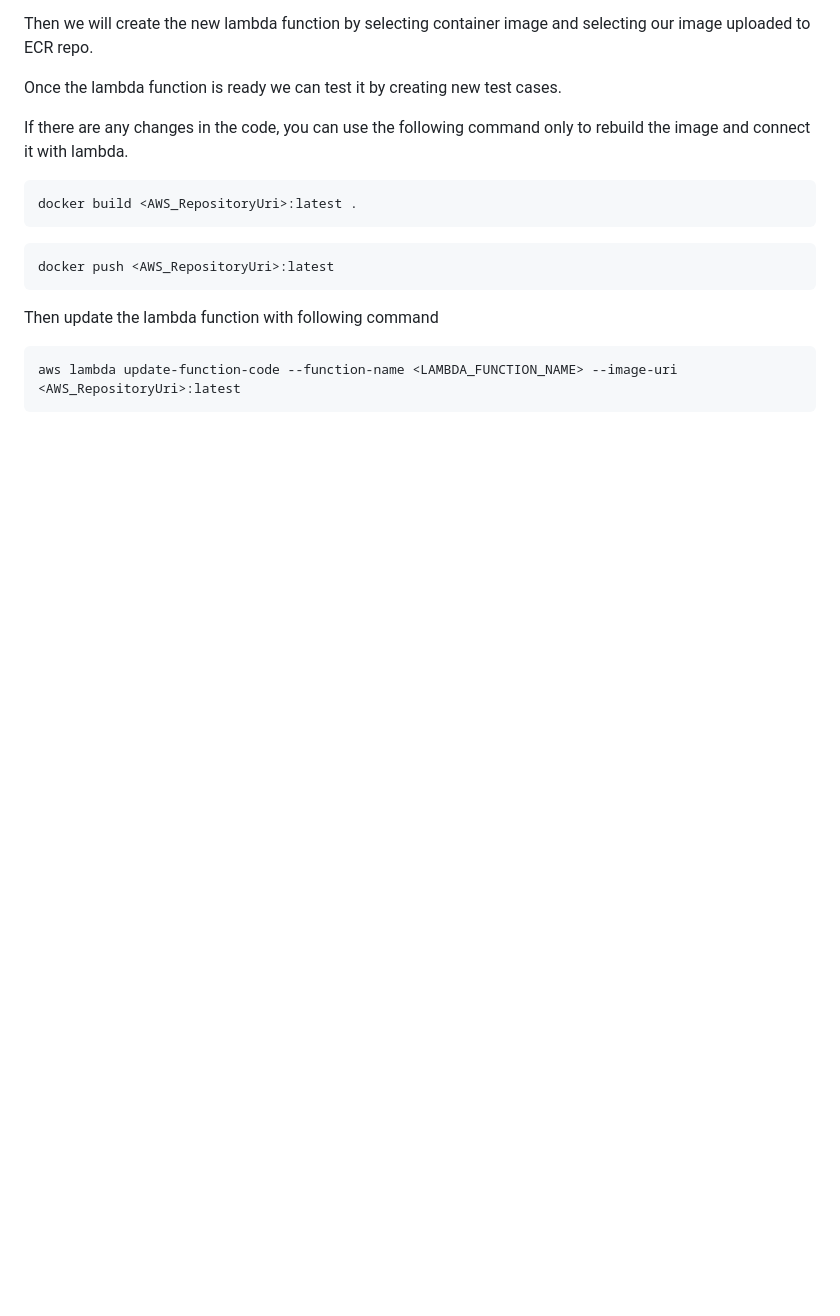
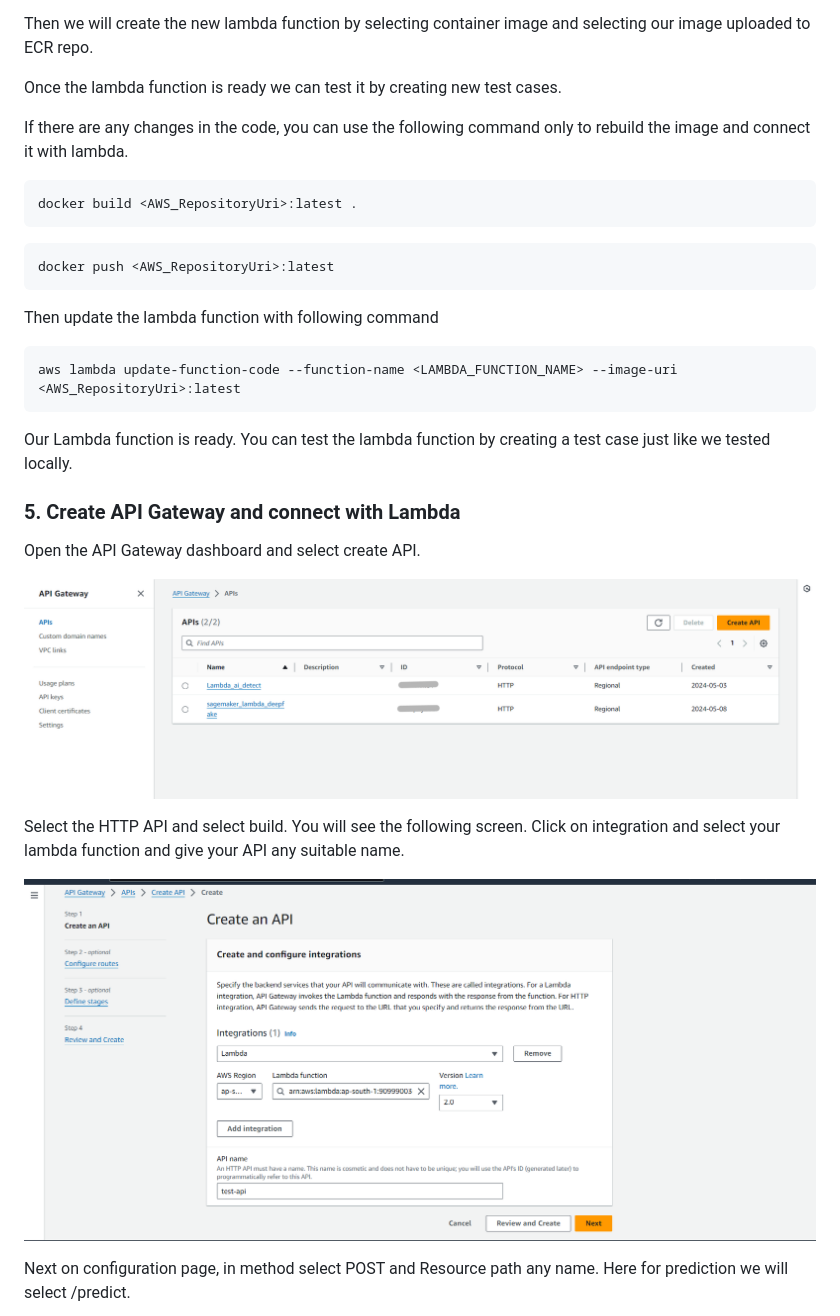
Before and after one commit to DhruvJari07/fine-tuning-DistilBert-for-text-classification, a Markdown page: README.md, the part around one of its changes. GitHub-like rendering; pictures changed too: images/API_gateway_1.png (added), images/API_gateway_2.png (added); blank space fills up the shorter version.

````diff
--- a/README.md
+++ b/README.md
@@ -77,3 +113,17 @@ Then update the lambda function with following command
 ```
 aws lambda update-function-code --function-name <LAMBDA_FUNCTION_NAME> --image-uri <AWS_RepositoryUri>:latest
 ```
+Our Lambda function is ready. You can test the lambda function by creating a test case just like we tested locally.
+
+### 5. Create API Gateway and connect with Lambda
+
+Open the API Gateway dashboard and select create API.
+
+![API_dashboard](images/API_gateway_1.png)
+
+Select the HTTP API and select build. You will see the following screen. Click on integration and select your lambda function and give your API any suitable name.
+
+![API_lambda_intigration](images/API_gateway_2.png)
+
+Next on configuration page, in method select POST and Resource path any name. Here for prediction we will select /predict.
+
````
Also changed, not shown: other parts of README.md (+74 -18 lines), images/API_gateway_3.png (added), images/API_gateway_4.png (added), images/DistilBert_Deployement.jpg (added).
